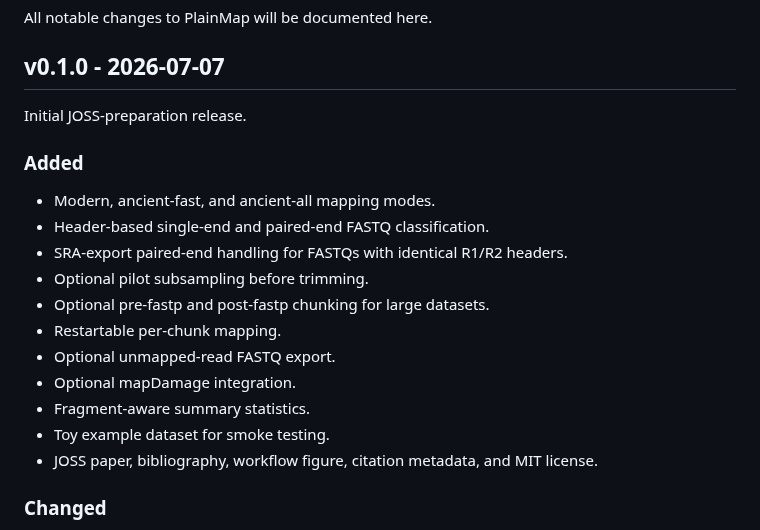
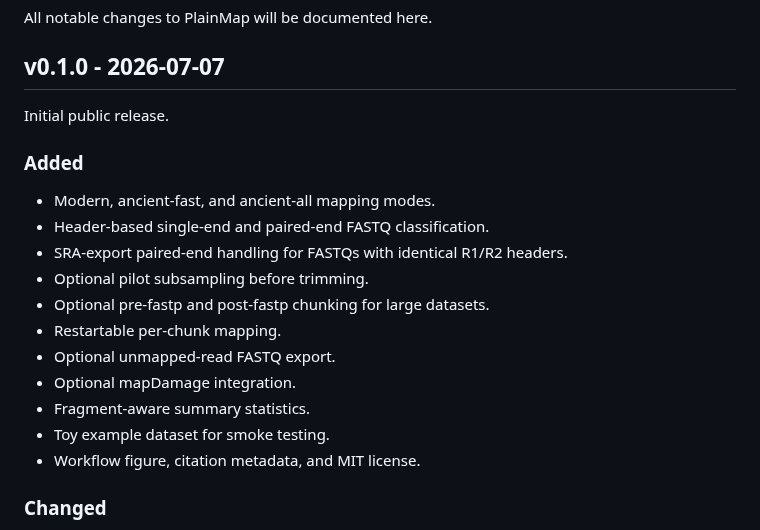
Before and after one commit to BiodiversityExtinction/PlainMap, a Markdown page: CHANGELOG.md, the part around the change. Rendered like a GitHub page.

```diff
--- a/CHANGELOG.md
+++ b/CHANGELOG.md
@@ -4,7 +4,7 @@ All notable changes to PlainMap will be documented here.
 
 ## v0.1.0 - 2026-07-07
 
-Initial JOSS-preparation release.
+Initial public release.
 
 ### Added
 
@@ -18,7 +18,7 @@ Initial JOSS-preparation release.
 - Optional mapDamage integration.
 - Fragment-aware summary statistics.
 - Toy example dataset for smoke testing.
-- JOSS paper, bibliography, workflow figure, citation metadata, and MIT license.
+- Workflow figure, citation metadata, and MIT license.
 
 ### Changed
 
```
Also changed, not shown: README.md (+2 -2 lines), paper/paper.md (deleted, +0 -60 lines), docs/figure1.png (renamed from paper/figure1.png), 3 other files.
